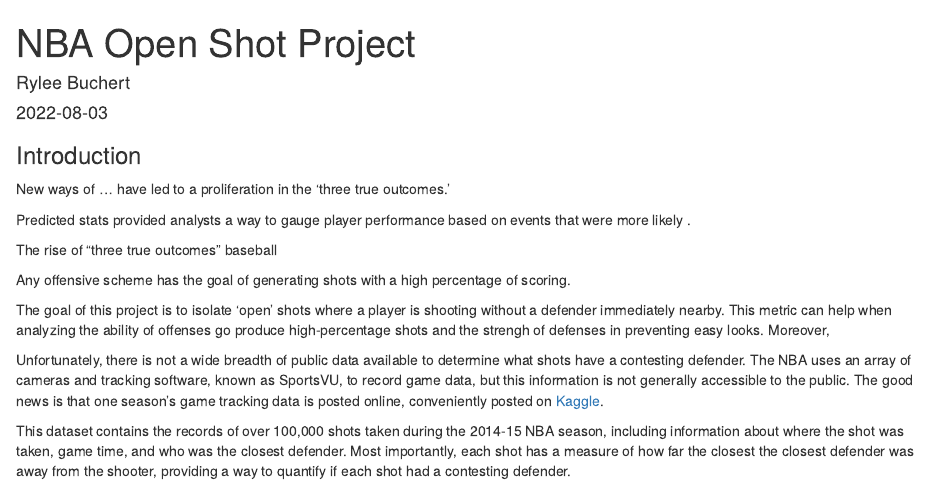
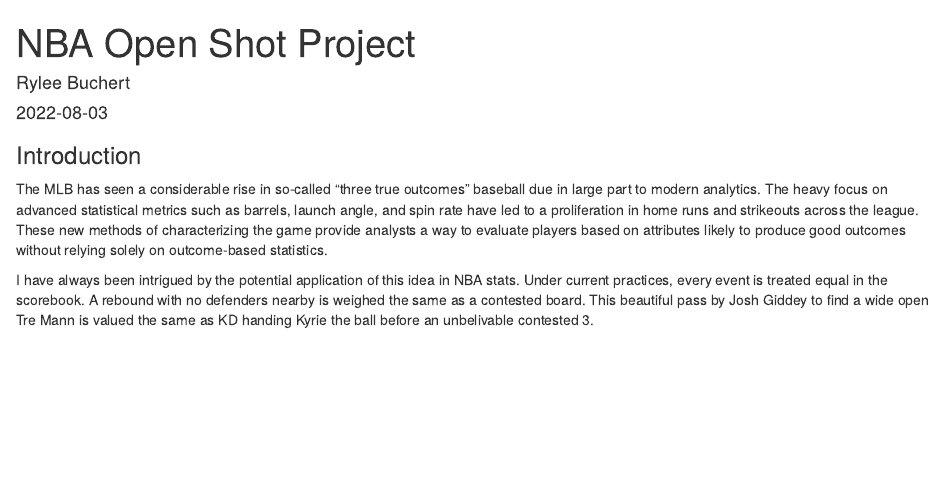
Before and after one commit to RyleeBuchert/NBA-Open-Shot-Project, an R Markdown document (open_shot.Rmd): the page in a window 1100 px wide, from its top. Rendered offline with R 4.5, knitr and Pandoc, with nearby package versions; some code elsewhere in the file could not run offline.

Commit message:
Updating the doc

```diff
--- a/open_shot.Rmd
+++ b/open_shot.Rmd
@@ -11,8 +11,7 @@
 
 ### Introduction
 
-New ways of ... have led to a proliferation in the 'three true outcomes.'
+The MLB has seen a considerable rise in so-called "three true outcomes" baseball due in large part to modern analytics. The heavy focus on advanced statistical metrics such as barrels, launch angle, and spin rate have led to a proliferation in home runs and strikeouts across the league. These new methods of characterizing the game provide analysts a way to evaluate players based on attributes likely to produce good outcomes without relying solely on outcome-based statistics.
 
-Predicted stats provided analysts a way to gauge player performance based on events that were more likely .
+I have always been intrigued by the potential application of this idea in NBA stats. Under current practices, every event is treated equal in the scorebook. A rebound with no defenders nearby is weighed the same as a contested board. This beautiful pass by Josh Giddey to find a wide open Tre Mann is valued the same as KD handing Kyrie the ball before an unbelivable contested 3.
 
-The rise of "three true outcomes" baseball
```
Also changed, not shown: open_shot.Rmd (8 more changed lines), 1 other file.
